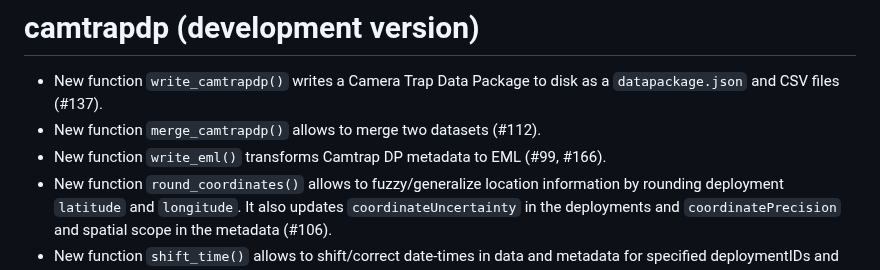
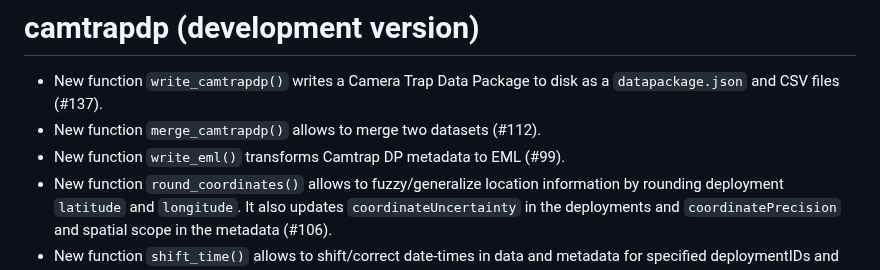
Before and after one commit to inbo/camtrapdp, a Markdown page: NEWS.md, the part around the change. Drawn GitHub-style.

```diff
--- a/NEWS.md
+++ b/NEWS.md
@@ -2,7 +2,7 @@
 
 * New function `write_camtrapdp()` writes a Camera Trap Data Package to disk as a `datapackage.json` and CSV files (#137).
 * New function `merge_camtrapdp()` allows to merge two datasets (#112).
-* New function `write_eml()` transforms Camtrap DP metadata to EML (#99, #166).
+* New function `write_eml()` transforms Camtrap DP metadata to EML (#99).
 * New function `round_coordinates()` allows to fuzzy/generalize location information by rounding deployment `latitude` and `longitude`. It also updates `coordinateUncertainty` in the deployments and `coordinatePrecision` and spatial scope in the metadata (#106).
 * New function `shift_time()` allows to shift/correct date-times in data and metadata for specified deploymentIDs and duration (#108).
 * New function `contributors()` returns a tibble with contributors (#140).
```
